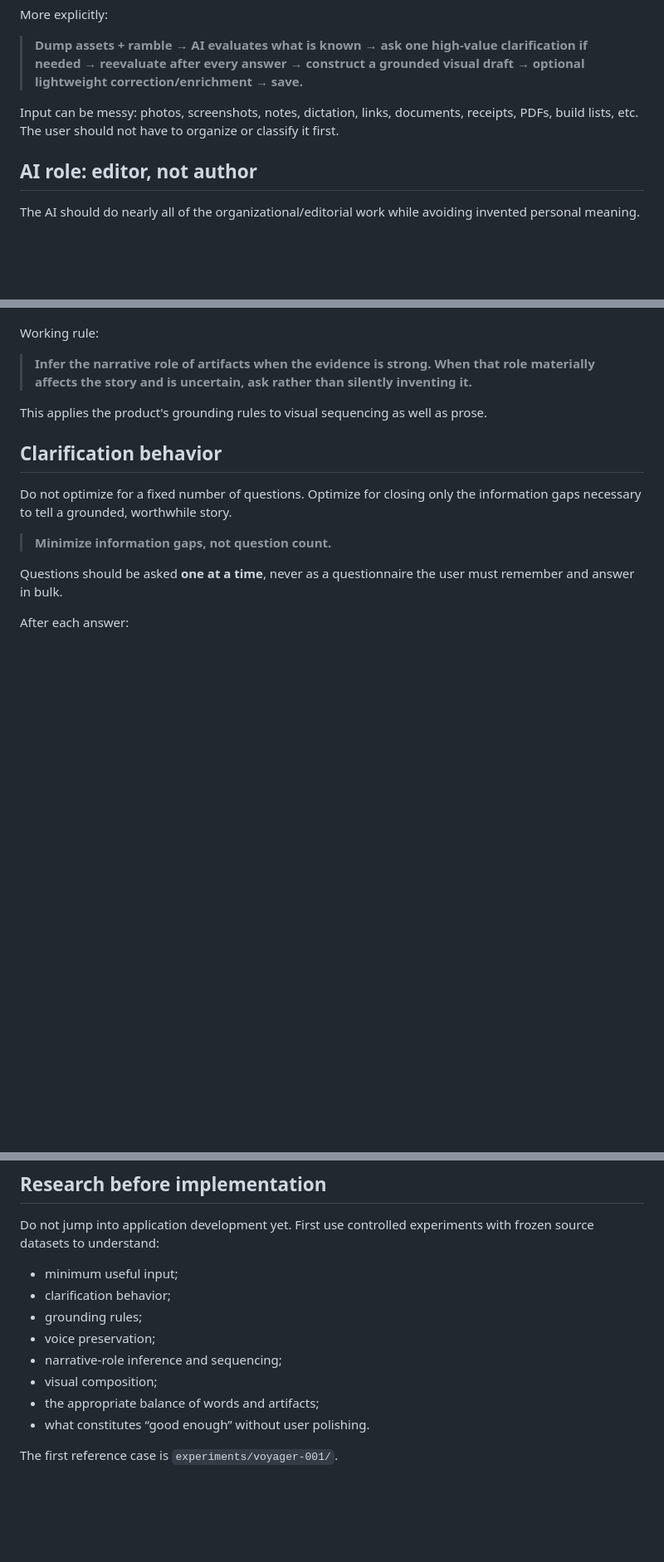
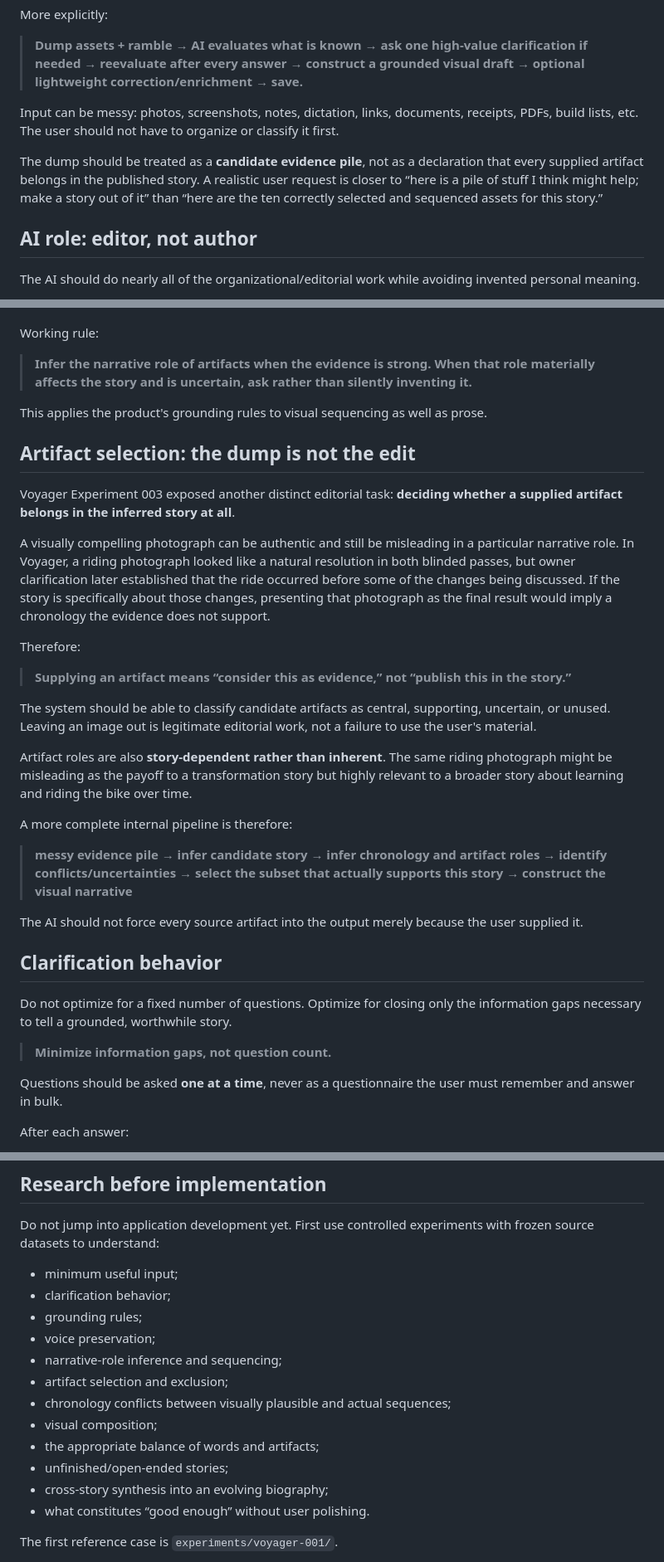
Before and after one commit to brianwpayne3-crypto/bike-stories, a Markdown page: docs/product-decisions.md, 3 parts joined by grey strips. Shown at 83% size. Drawn GitHub-style; blank space fills up the shorter version.

```diff
--- a/docs/product-decisions.md
+++ b/docs/product-decisions.md
@@ -35,6 +35,8 @@ More explicitly:
 > **Dump assets + ramble → AI evaluates what is known → ask one high-value clarification if needed → reevaluate after every answer → construct a grounded visual draft → optional lightweight correction/enrichment → save.**
 
 Input can be messy: photos, screenshots, notes, dictation, links, documents, receipts, PDFs, build lists, etc. The user should not have to organize or classify it first.
+
+The dump should be treated as a **candidate evidence pile**, not as a declaration that every supplied artifact belongs in the published story. A realistic user request is closer to “here is a pile of stuff I think might help; make a story out of it” than “here are the ten correctly selected and sequenced assets for this story.”
 
 ## AI role: editor, not author
 
@@ -93,6 +95,26 @@ Working rule:
 
 This applies the product's grounding rules to visual sequencing as well as prose.
 
+## Artifact selection: the dump is not the edit
+
+Voyager Experiment 003 exposed another distinct editorial task: **deciding whether a supplied artifact belongs in the inferred story at all**.
+
+A visually compelling photograph can be authentic and still be misleading in a particular narrative role. In Voyager, a riding photograph looked like a natural resolution in both blinded passes, but owner clarification later established that the ride occurred before some of the changes being discussed. If the story is specifically about those changes, presenting that photograph as the final result would imply a chronology the evidence does not support.
+
+Therefore:
+
+> **Supplying an artifact means “consider this as evidence,” not “publish this in the story.”**
+
+The system should be able to classify candidate artifacts as central, supporting, uncertain, or unused. Leaving an image out is legitimate editorial work, not a failure to use the user's material.
+
+Artifact roles are also **story-dependent rather than inherent**. The same riding photograph might be misleading as the payoff to a transformation story but highly relevant to a broader story about learning and riding the bike over time.
+
+A more complete internal pipeline is therefore:
+
+> **messy evidence pile → infer candidate story → infer chronology and artifact roles → identify conflicts/uncertainties → select the subset that actually supports this story → construct the visual narrative**
+
+The AI should not force every source artifact into the output merely because the user supplied it.
+
 ## Clarification behavior
 
 Do not optimize for a fixed number of questions. Optimize for closing only the information gaps necessary to tell a grounded, worthwhile story.
@@ -182,8 +242,12 @@ Do not jump into application development yet. First use controlled experiments w
 - grounding rules;
 - voice preservation;
 - narrative-role inference and sequencing;
+- artifact selection and exclusion;
+- chronology conflicts between visually plausible and actual sequences;
 - visual composition;
 - the appropriate balance of words and artifacts;
+- unfinished/open-ended stories;
+- cross-story synthesis into an evolving biography;
 - what constitutes “good enough” without user polishing.
 
 The first reference case is `experiments/voyager-001/`.
```
Also changed, not shown: other parts of docs/product-decisions.md (+38 -0 lines).
